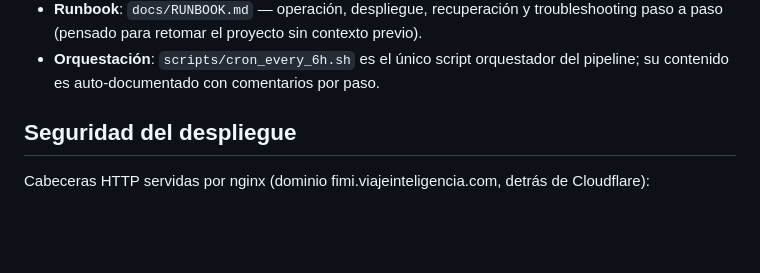
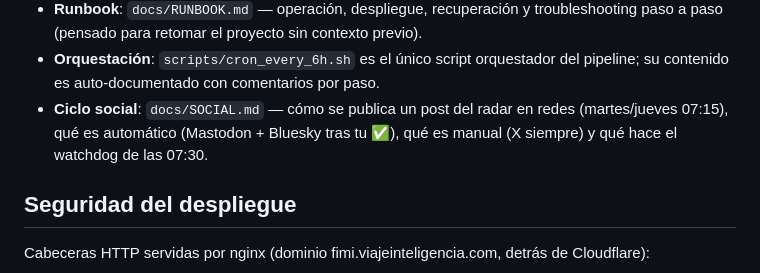
Before and after one commit to mcasrom/hybrid-fimi-radar, a Markdown page: docs/README-detallado.md, the part around the change. GitHub-like rendering; blank space fills up the shorter version.

Commit message:
docs: SOCIAL.md — ciclo social (cron mar/jue, aprobacion por Telegram, X manual, watchdog 07:30) e incidente siempre falla (1-oct)

```diff
--- a/docs/README-detallado.md
+++ b/docs/README-detallado.md
@@ -983,6 +983,9 @@ Reparto real (755 clusters, 17/09/2026): **H2 364 · H4 152 · H5 140 · H6 94
 - **Orquestación**: `scripts/cron_every_6h.sh` es el único script
   orquestador del pipeline; su contenido es auto-documentado con
   comentarios por paso.
+- **Ciclo social**: `docs/SOCIAL.md` — cómo se publica un post del radar en
+  redes (martes/jueves 07:15), qué es automático (Mastodon + Bluesky tras tu
+  ✅), qué es manual (X siempre) y qué hace el watchdog de las 07:30.
 
 ## Seguridad del despliegue
 
```
Also changed, not shown: docs/SOCIAL.md (added, +156 -0 lines).
